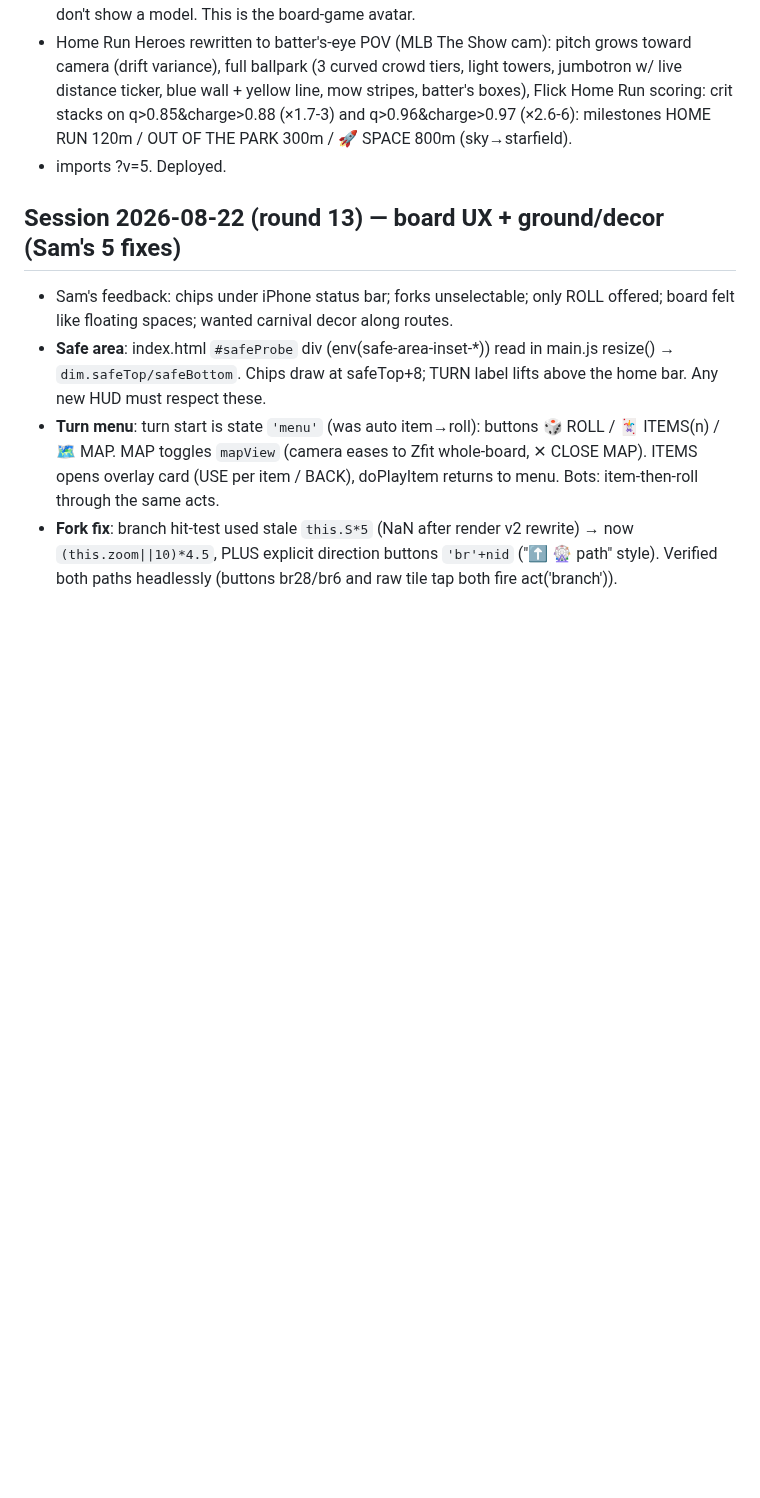
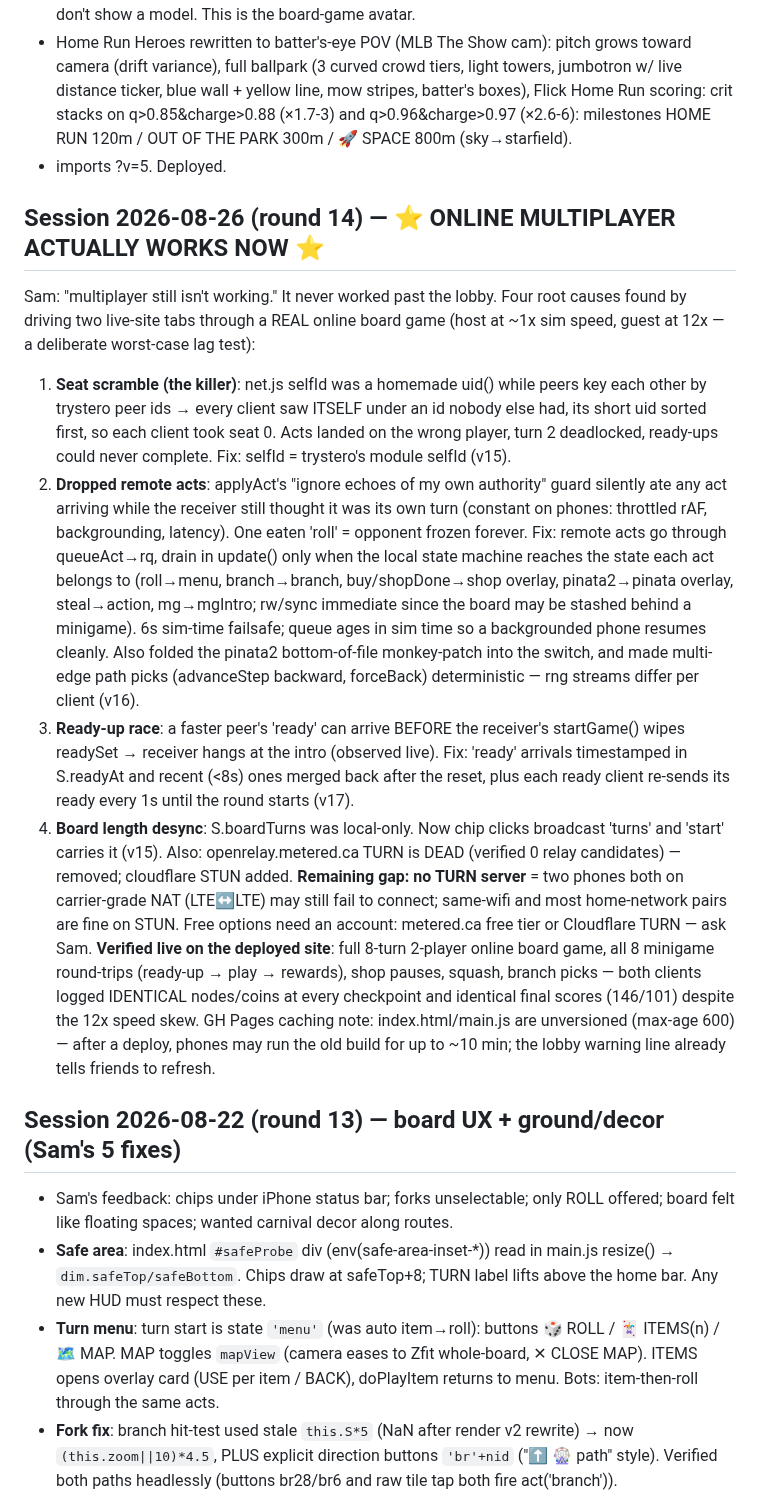
Before and after one commit to ChampionsWrath/tunnel-divers, a Markdown page: HANDOFF.md, the part around the change. Drawn GitHub-style; blank space fills up the shorter version.

Commit message:
HANDOFF: round 14 — online multiplayer root-cause fixes + live verification
Co-Authored-By: Claude Fable 5 <noreply@anthropic.com>

```diff
--- a/HANDOFF.md
+++ b/HANDOFF.md
@@ -21,6 +21,47 @@
   q>0.85&charge>0.88 (×1.7-3) and q>0.96&charge>0.97 (×2.6-6): milestones
   HOME RUN 120m / OUT OF THE PARK 300m / 🚀 SPACE 800m (sky→starfield).
 - imports ?v=5. Deployed.
+
+## Session 2026-08-26 (round 14) — ⭐ ONLINE MULTIPLAYER ACTUALLY WORKS NOW ⭐
+Sam: "multiplayer still isn't working." It never worked past the lobby. Four
+root causes found by driving two live-site tabs through a REAL online board
+game (host at ~1x sim speed, guest at 12x — a deliberate worst-case lag test):
+1. **Seat scramble (the killer)**: net.js selfId was a homemade uid() while
+   peers key each other by trystero peer ids → every client saw ITSELF under
+   an id nobody else had, its short uid sorted first, so each client took
+   seat 0. Acts landed on the wrong player, turn 2 deadlocked, ready-ups
+   could never complete. Fix: selfId = trystero's module selfId (v15).
+2. **Dropped remote acts**: applyAct's "ignore echoes of my own authority"
+   guard silently ate any act arriving while the receiver still thought it
+   was its own turn (constant on phones: throttled rAF, backgrounding,
+   latency). One eaten 'roll' = opponent frozen forever. Fix: remote acts go
+   through queueAct→rq, drain in update() only when the local state machine
+   reaches the state each act belongs to (roll→menu, branch→branch,
+   buy/shopDone→shop overlay, pinata2→pinata overlay, steal→action,
+   mg→mgIntro; rw/sync immediate since the board may be stashed behind a
+   minigame). 6s sim-time failsafe; queue ages in sim time so a backgrounded
+   phone resumes cleanly. Also folded the pinata2 bottom-of-file monkey-patch
+   into the switch, and made multi-edge path picks (advanceStep backward,
+   forceBack) deterministic — rng streams differ per client (v16).
+3. **Ready-up race**: a faster peer's 'ready' can arrive BEFORE the
+   receiver's startGame() wipes readySet → receiver hangs at the intro
+   (observed live). Fix: 'ready' arrivals timestamped in S.readyAt and
+   recent (<8s) ones merged back after the reset, plus each ready client
+   re-sends its ready every 1s until the round starts (v17).
+4. **Board length desync**: S.boardTurns was local-only. Now chip clicks
+   broadcast 'turns' and 'start' carries it (v15).
+Also: openrelay.metered.ca TURN is DEAD (verified 0 relay candidates) —
+removed; cloudflare STUN added. **Remaining gap: no TURN server** = two
+phones both on carrier-grade NAT (LTE↔LTE) may still fail to connect;
+same-wifi and most home-network pairs are fine on STUN. Free options need an
+account: metered.ca free tier or Cloudflare TURN — ask Sam.
+**Verified live on the deployed site**: full 8-turn 2-player online board
+game, all 8 minigame round-trips (ready-up → play → rewards), shop pauses,
+squash, branch picks — both clients logged IDENTICAL nodes/coins at every
+checkpoint and identical final scores (146/101) despite the 12x speed skew.
+GH Pages caching note: index.html/main.js are unversioned (max-age 600) —
+after a deploy, phones may run the old build for up to ~10 min; the lobby
+warning line already tells friends to refresh.
 
 ## Session 2026-08-22 (round 13) — board UX + ground/decor (Sam's 5 fixes)
 - Sam's feedback: chips under iPhone status bar; forks unselectable; only ROLL
```
